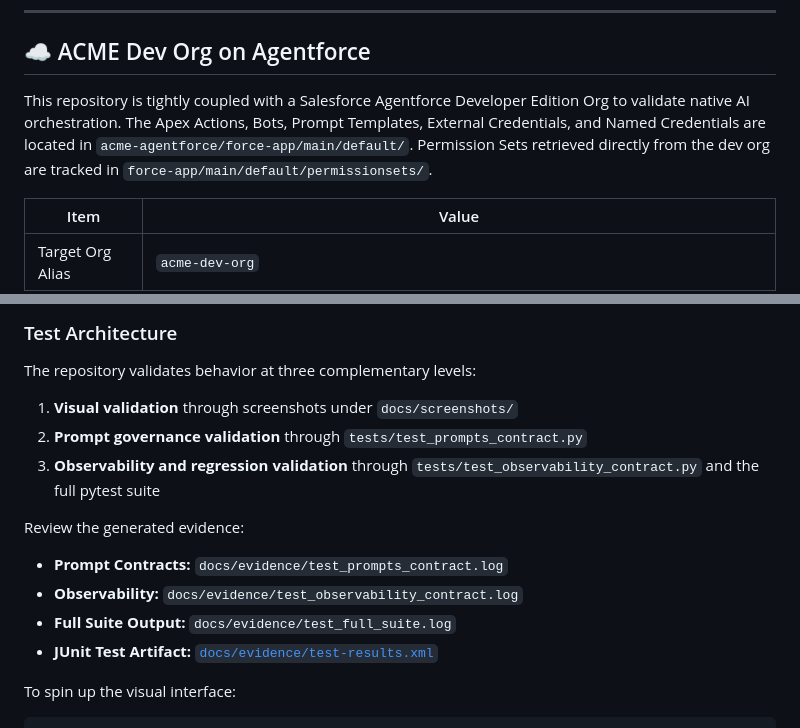
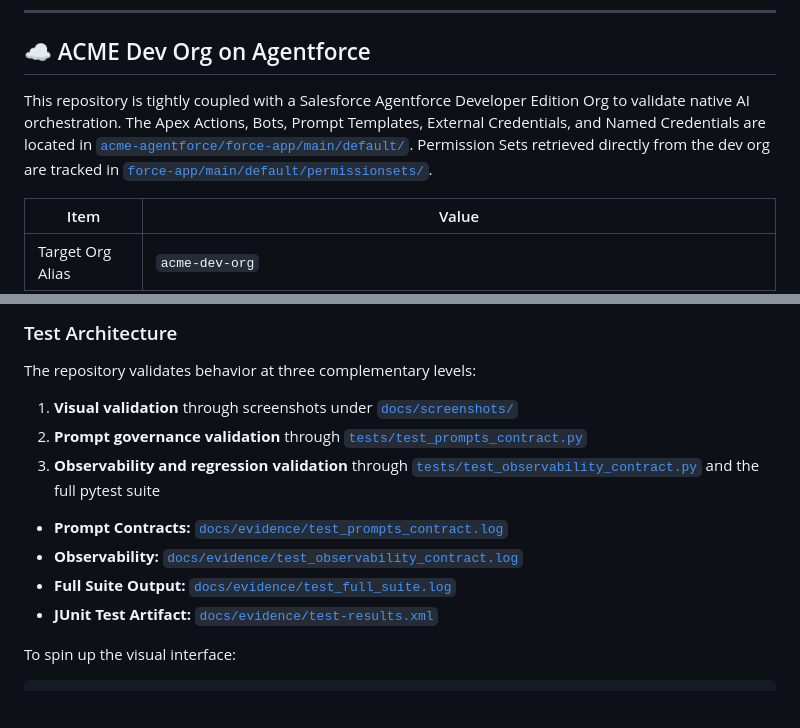
Before and after one commit to anapaulacossichofficial/Investment_Banking-ACME, a Markdown page: README.md, 2 parts joined by grey strips. Rendered like a GitHub page; blank space fills up the shorter version.

Commit message:
docs: make all directory/file references clickable links across README.md

```diff
--- a/README.md
+++ b/README.md
@@ -51,7 +51,7 @@ For the complete architecture package, see [docs/architecture/README.md](docs/ar
 ---
 
 ## ☁️ ACME Dev Org on Agentforce
-This repository is tightly coupled with a Salesforce Agentforce Developer Edition Org to validate native AI orchestration. The Apex Actions, Bots, Prompt Templates, External Credentials, and Named Credentials are located in `acme-agentforce/force-app/main/default/`. Permission Sets retrieved directly from the dev org are tracked in `force-app/main/default/permissionsets/`.
+This repository is tightly coupled with a Salesforce Agentforce Developer Edition Org to validate native AI orchestration. The Apex Actions, Bots, Prompt Templates, External Credentials, and Named Credentials are located in [`acme-agentforce/force-app/main/default/`](acme-agentforce/force-app/main/default/). Permission Sets retrieved directly from the dev org are tracked in [`force-app/main/default/permissionsets/`](force-app/main/default/permissionsets/).
 
 | Item | Value |
 |---|---|
@@ -181,14 +181,13 @@ To enforce strict architectural discipline, this repository is organized by sepa
 
 ### Test Architecture
 The repository validates behavior at three complementary levels:
-1. **Visual validation** through screenshots under `docs/screenshots/`
-2. **Prompt governance validation** through `tests/test_prompts_contract.py`
-3. **Observability and regression validation** through `tests/test_observability_contract.py` and the full pytest suite
+1. **Visual validation** through screenshots under [`docs/screenshots/`](docs/screenshots/)
+2. **Prompt governance validation** through [`tests/test_prompts_contract.py`](tests/test_prompts_contract.py)
+3. **Observability and regression validation** through [`tests/test_observability_contract.py`](tests/test_observability_contract.py) and the full pytest suite
 
-Review the generated evidence:
-- **Prompt Contracts:** `docs/evidence/test_prompts_contract.log`
-- **Observability:** `docs/evidence/test_observability_contract.log`
-- **Full Suite Output:** `docs/evidence/test_full_suite.log`
+- **Prompt Contracts:** [`docs/evidence/test_prompts_contract.log`](docs/evidence/test_prompts_contract.log)
+- **Observability:** [`docs/evidence/test_observability_contract.log`](docs/evidence/test_observability_contract.log)
+- **Full Suite Output:** [`docs/evidence/test_full_suite.log`](docs/evidence/test_full_suite.log)
 - **JUnit Test Artifact:** [`docs/evidence/test-results.xml`](docs/evidence/test-results.xml)
 
 To spin up the visual interface:
```
